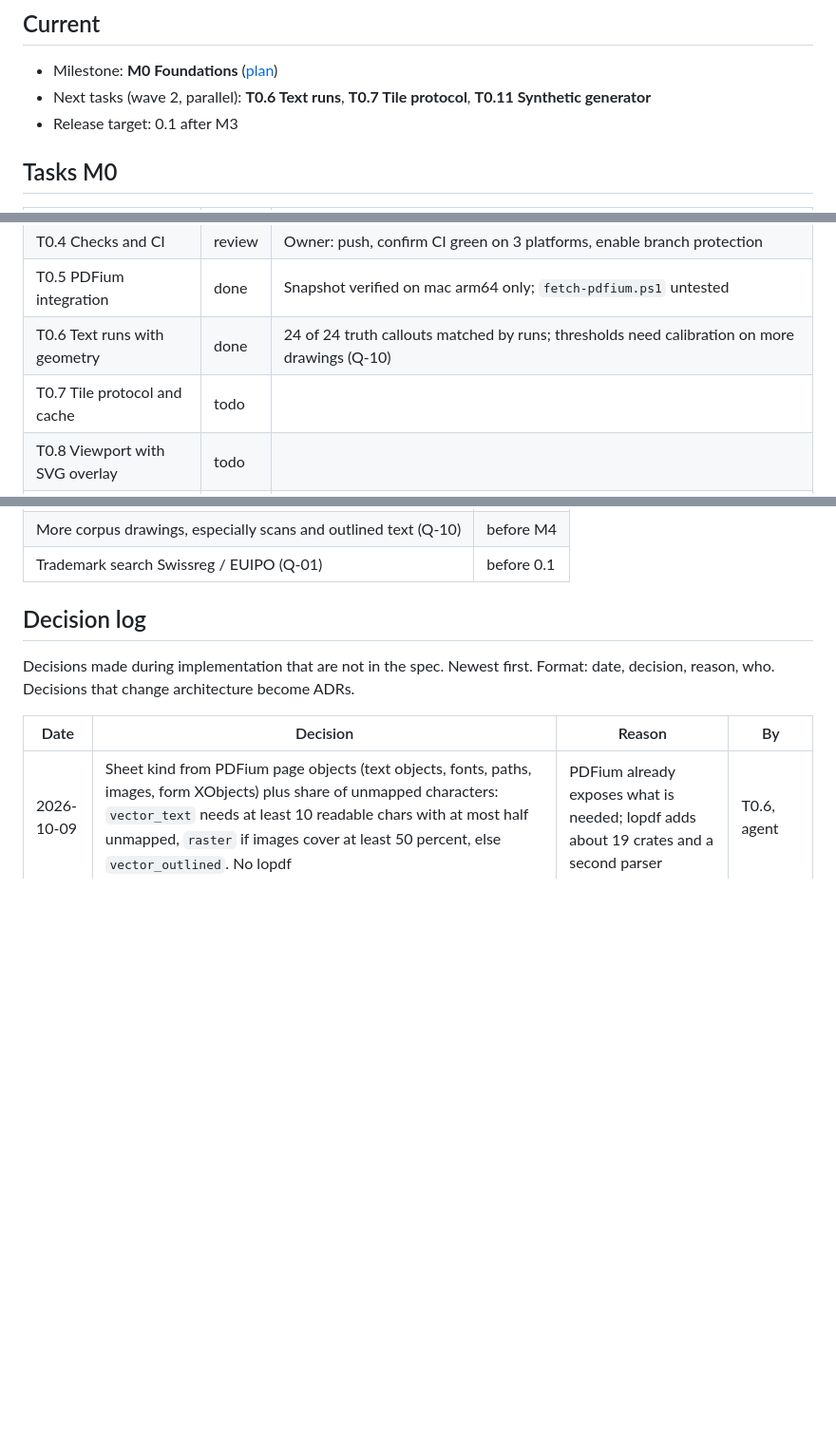
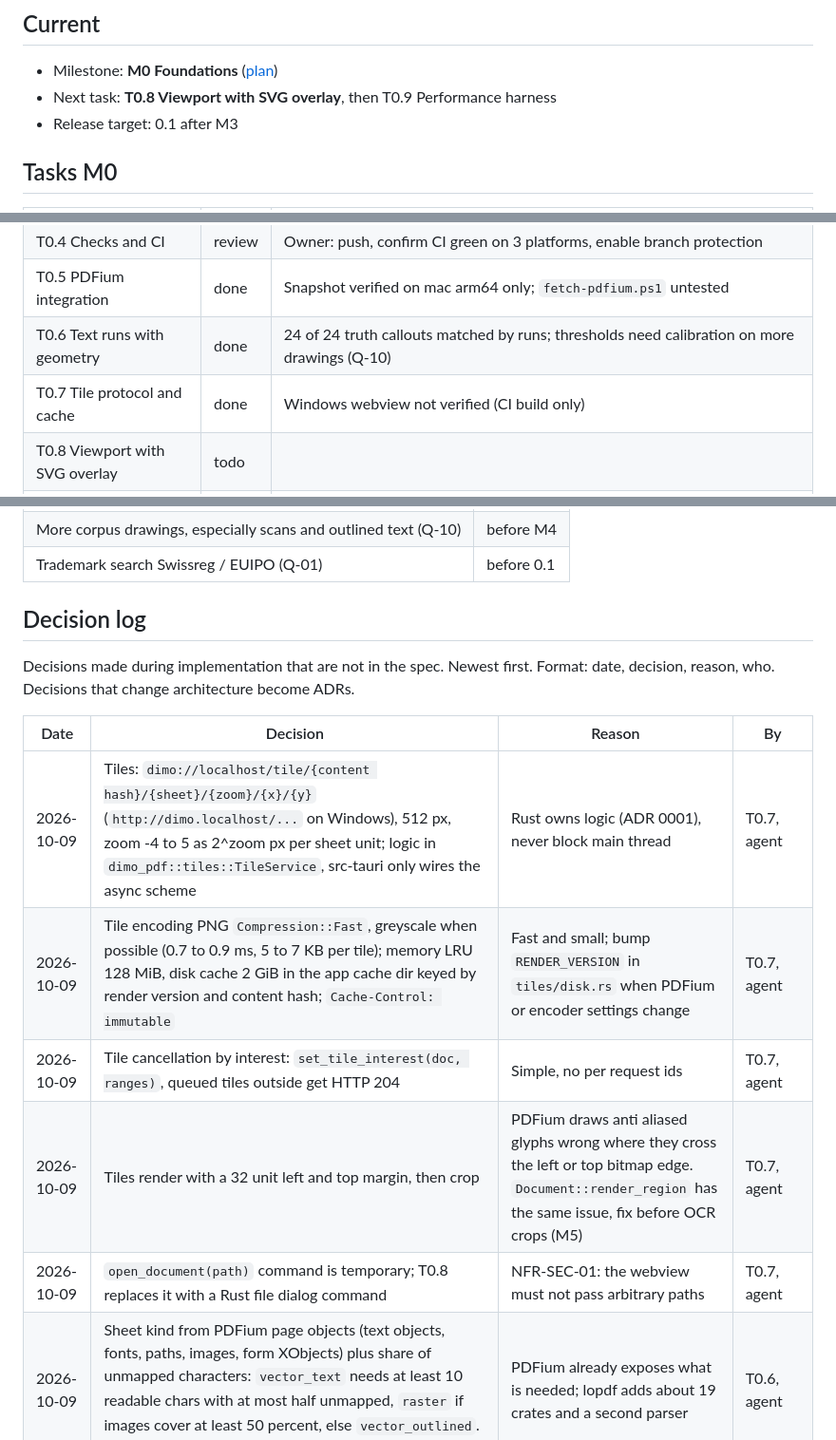
Before and after one commit to NC-PB/Dimo, a Markdown page: docs/plan/STATUS.md, 3 parts joined by grey strips. Shown at 95% size. GitHub-like rendering; blank space fills up the shorter version.

Commit message:
docs: mark T0.7 done
Co-Authored-By: Claude Opus 5.5 <noreply@anthropic.com>
Signed-off-by: Peter <83696476+NC-PB@users.noreply.github.com>

```diff
--- a/docs/plan/STATUS.md
+++ b/docs/plan/STATUS.md
@@ -5,7 +5,7 @@ Single place for progress. Agents update this file at the end of every task.
 ## Current
 
 - Milestone: **M0 Foundations** ([plan](M0.md))
-- Next tasks (wave 2, parallel): **T0.6 Text runs**, **T0.7 Tile protocol**, **T0.11 Synthetic generator**
+- Next task: **T0.8 Viewport with SVG overlay**, then T0.9 Performance harness
 - Release target: 0.1 after M3
 
 ## Tasks M0
@@ -18,7 +18,7 @@ Single place for progress. Agents update this file at the end of every task.
 | T0.4 Checks and CI | review | Owner: push, confirm CI green on 3 platforms, enable branch protection |
 | T0.5 PDFium integration | done | Snapshot verified on mac arm64 only; `fetch-pdfium.ps1` untested |
 | T0.6 Text runs with geometry | done | 24 of 24 truth callouts matched by runs; thresholds need calibration on more drawings (Q-10) |
-| T0.7 Tile protocol and cache | todo | |
+| T0.7 Tile protocol and cache | done | Windows webview not verified (CI build only) |
 | T0.8 Viewport with SVG overlay | todo | |
 | T0.9 Performance harness | todo | |
 | T0.10 Corpus truth format | review | Owner: review `corpus/truth/test_drawing_1.truth.json`, see log 2026-10-09 |
@@ -41,6 +41,11 @@ Format: date, decision, reason, who. Decisions that change architecture become A
 
 | Date | Decision | Reason | By |
 |---|---|---|---|
+| 2026-10-09 | Tiles: `dimo://localhost/tile/{content hash}/{sheet}/{zoom}/{x}/{y}` (`http://dimo.localhost/...` on Windows), 512 px, zoom -4 to 5 as 2^zoom px per sheet unit; logic in `dimo_pdf::tiles::TileService`, src-tauri only wires the async scheme | Rust owns logic (ADR 0001), never block main thread | T0.7, agent |
+| 2026-10-09 | Tile encoding PNG `Compression::Fast`, greyscale when possible (0.7 to 0.9 ms, 5 to 7 KB per tile); memory LRU 128 MiB, disk cache 2 GiB in the app cache dir keyed by render version and content hash; `Cache-Control: immutable` | Fast and small; bump `RENDER_VERSION` in `tiles/disk.rs` when PDFium or encoder settings change | T0.7, agent |
+| 2026-10-09 | Tile cancellation by interest: `set_tile_interest(doc, ranges)`, queued tiles outside get HTTP 204 | Simple, no per request ids | T0.7, agent |
+| 2026-10-09 | Tiles render with a 32 unit left and top margin, then crop | PDFium draws anti aliased glyphs wrong where they cross the left or top bitmap edge. `Document::render_region` has the same issue, fix before OCR crops (M5) | T0.7, agent |
+| 2026-10-09 | `open_document(path)` command is temporary; T0.8 replaces it with a Rust file dialog command | NFR-SEC-01: the webview must not pass arbitrary paths | T0.7, agent |
 | 2026-10-09 | Sheet kind from PDFium page objects (text objects, fonts, paths, images, form XObjects) plus share of unmapped characters: `vector_text` needs at least 10 readable chars with at most half unmapped, `raster` if images cover at least 50 percent, else `vector_outlined`. No lopdf | PDFium already exposes what is needed; lopdf adds about 19 crates and a second parser | T0.6, agent |
 | 2026-10-09 | Text runs: same font, size within 5 percent, rotation within 1 degree, baseline within 0.2 em, gap -0.3 to 0.8 em; space inserted from 0.2 em; invisible and generated chars skipped; subset tags stripped from font names | Matches all callouts of test_drawing_1; to be calibrated (Q-10) | T0.6, agent |
 | 2026-10-09 | Synthetic generator writes the PDF by hand (no lopdf yet), Helvetica with WinAnsi plus `/Differences` for minus, Ø, ± and a ToUnicode CMap; deterministic (no Info, ID or dates); regions from Helvetica AFM widths | lopdf 0.45 too new, 0.44 not needed for a first cut; keeps text extractable | T0.11, agent |
```
Also changed, not shown: other parts of docs/plan/STATUS.md (+1 -0 lines), docs/plan/M0.md (+1 -1 lines).
